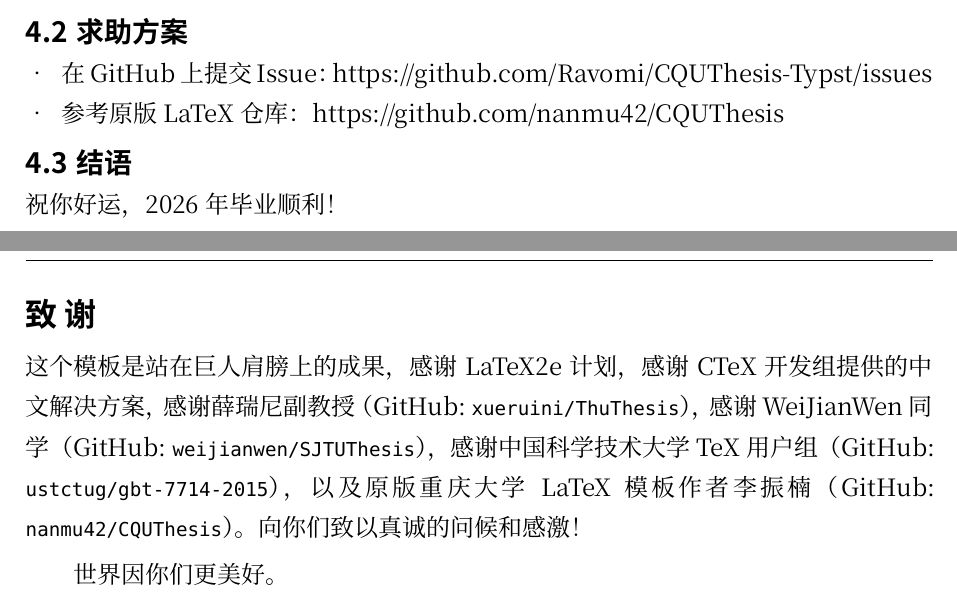
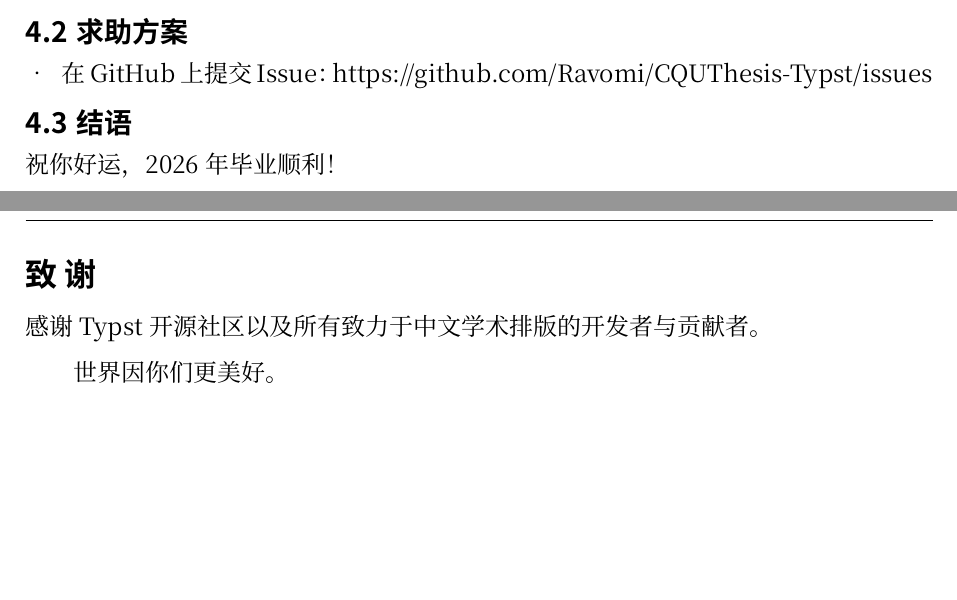
Before and after one commit to Ravomi/CQUThesis-Typst, a Typst document (main.typ, which reads contents/ack.typ, contents/conclusion.typ): two parts of pages 12 and 13 of 16, joined at a grey line, cut so that both start at the same text, the shorter picture padded with empty space. Compiled offline with Typst 0.15; a missing font is replaced by an installed copy or a similar font.

Commit message:
docs: remove upstream LaTeX attribution references

```diff
--- a/contents/ack.typ
+++ b/contents/ack.typ
@@ -1,3 +1,3 @@
-这个模板是站在巨人肩膀上的成果，感谢 LaTeX2e 计划，感谢 CTeX 开发组提供的中文解决方案，感谢薛瑞尼副教授（GitHub: `xueruini/ThuThesis`），感谢 WeiJianWen 同学（GitHub: `weijianwen/SJTUThesis`），感谢中国科学技术大学 TeX 用户组（GitHub: `ustctug/gbt-7714-2015`），以及原版重庆大学 LaTeX 模板作者李振楠（GitHub: `nanmu42/CQUThesis`）。向你们致以真诚的问候和感激！
+感谢 #link("https://github.com/typst/typst")[Typst] 开源社区以及所有致力于中文学术排版的开发者与贡献者。
 
 世界因你们更美好。
--- a/contents/conclusion.typ
+++ b/contents/conclusion.typ
@@ -7,7 +7,6 @@
 == 求助方案
 
 - 在 GitHub 上提交 Issue：#link("https://github.com/Ravomi/CQUThesis-Typst/issues")
-- 参考原版 LaTeX 仓库：#link("https://github.com/nanmu42/CQUThesis")
 
 == 结语
 
```
Also changed, not shown: cquthesis.typ (+1 -2 lines), README.md.
